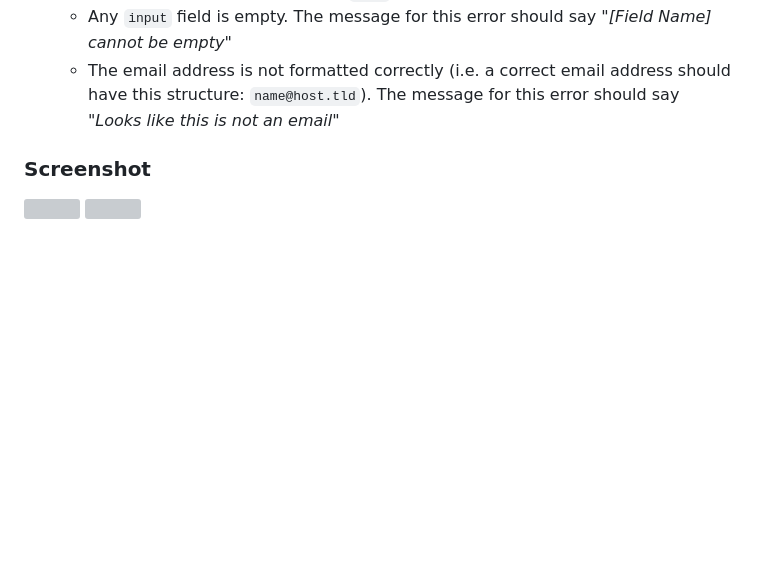
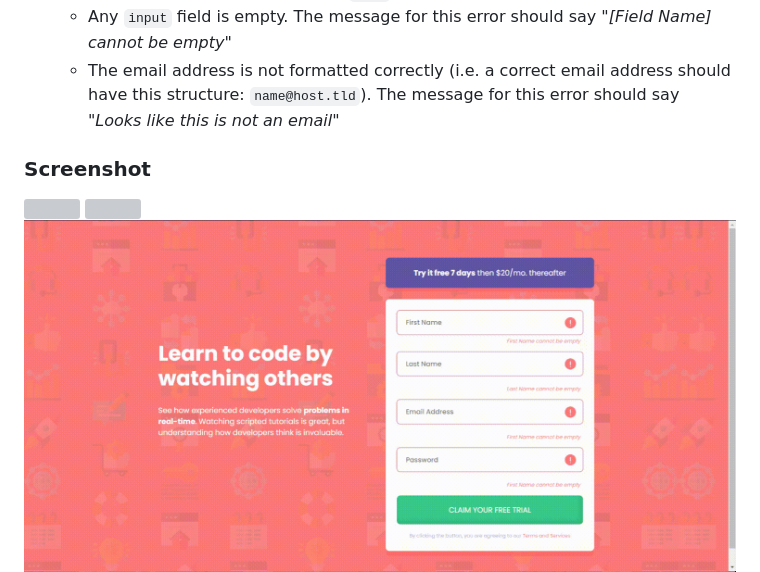
Before and after one commit to EidrianMax/intro-component-with-signup-form-master, a Markdown page: README.md, the part around the change. Rendered like a GitHub page; pictures changed too: design/convertio-2.gif (added); blank space fills up the shorter version; grey boxes are pictures that could not be loaded.

Commit message:
more tries READEME.md

```diff
--- a/README.md
+++ b/README.md
@@ -34,6 +34,7 @@ Users should be able to:
 
 ![](/design/cloud-convert.gif)
 ![](/design/convertio.gif)
+![](/design/convertio-2.gif)
 ![](/design/drift.gif)
 
 Add a screenshot of your solution. The easiest way to do this is to use Firefox to view your project, right-click the page and select "Take a Screenshot". You can choose either a full-height screenshot or a cropped one based on how long the page is. If it's very long, it might be best to crop it.
```
